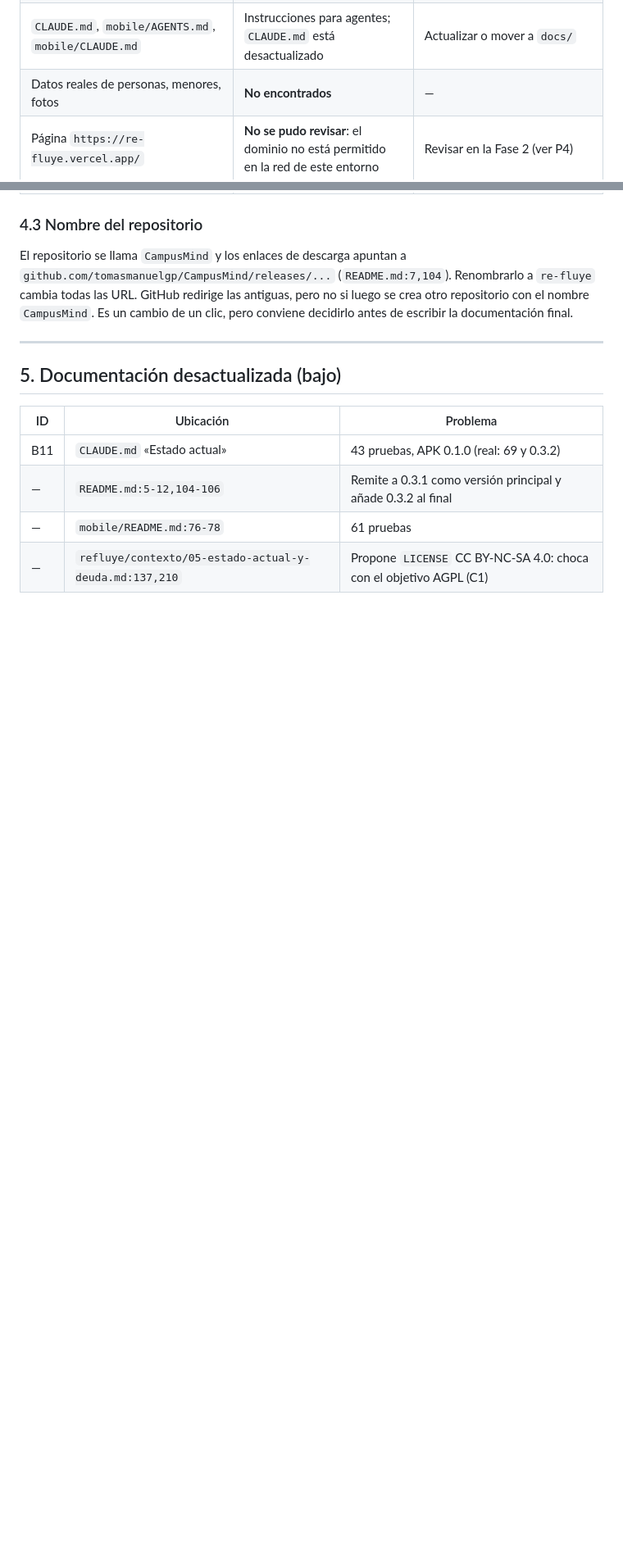
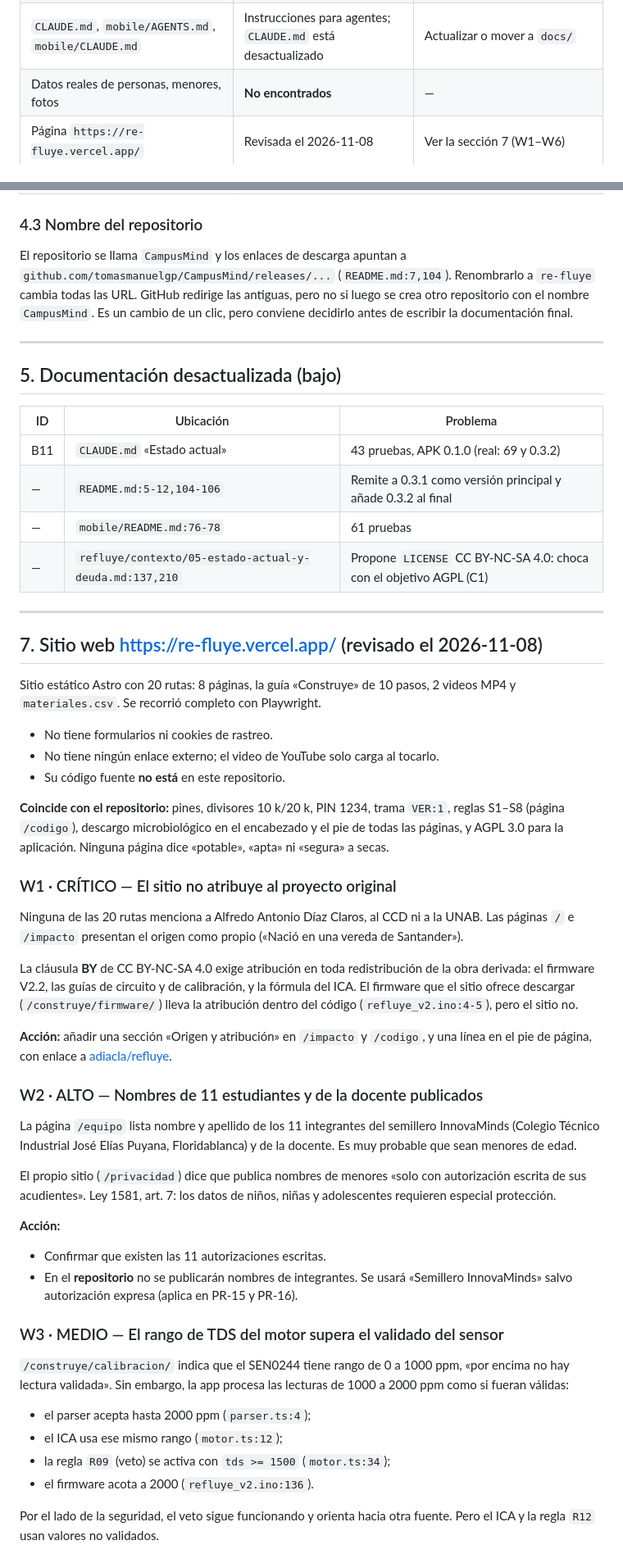
Before and after one commit to tomasmanuelgp/CampusMind, a Markdown page: AUDITORIA.md, 2 parts joined by grey strips. Shown at 82% size. Drawn GitHub-style; blank space fills up the shorter version.

```diff
--- a/AUDITORIA.md
+++ b/AUDITORIA.md
@@ -392,7 +392,7 @@ Las pruebas y el 100 % de cobertura solo se comprueban a mano o en `compilar-apk
 | `refluye/historico/09-diseno-inicial-no-vigente.md` | Puede confundir | Marcarlo como archivo histórico |
 | `CLAUDE.md`, `mobile/AGENTS.md`, `mobile/CLAUDE.md` | Instrucciones para agentes; `CLAUDE.md` está desactualizado | Actualizar o mover a `docs/` |
 | Datos reales de personas, menores, fotos | **No encontrados** | — |
-| Página `https://re-fluye.vercel.app/` | **No se pudo revisar**: el dominio no está permitido en la red de este entorno | Revisar en la Fase 2 (ver P4) |
+| Página `https://re-fluye.vercel.app/` | Revisada el 2026-11-08 | Ver la sección 7 (W1–W6) |
 
 ### 4.3 Nombre del repositorio
 
@@ -408,3 +408,46 @@ El repositorio se llama `CampusMind` y los enlaces de descarga apuntan a `github
 | — | `README.md:5-12,104-106` | Remite a 0.3.1 como versión principal y añade 0.3.2 al final |
 | — | `mobile/README.md:76-78` | 61 pruebas |
 | — | `refluye/contexto/05-estado-actual-y-deuda.md:137,210` | Propone `LICENSE` CC BY-NC-SA 4.0: choca con el objetivo AGPL (C1) |
+
+---
+
+## 7. Sitio web https://re-fluye.vercel.app/ (revisado el 2026-11-08)
+
+Sitio estático Astro con 20 rutas: 8 páginas, la guía «Construye» de 10 pasos, 2 videos MP4 y `materiales.csv`. Se recorrió completo con Playwright.
+
+- No tiene formularios ni cookies de rastreo.
+- No tiene ningún enlace externo; el video de YouTube solo carga al tocarlo.
+- Su código fuente **no está** en este repositorio.
+
+**Coincide con el repositorio:** pines, divisores 10 k/20 k, PIN 1234, trama `VER:1`, reglas S1–S8 (página `/codigo`), descargo microbiológico en el encabezado y el pie de todas las páginas, y AGPL 3.0 para la aplicación. Ninguna página dice «potable», «apta» ni «segura» a secas.
+
+### W1 · CRÍTICO — El sitio no atribuye al proyecto original
+
+Ninguna de las 20 rutas menciona a Alfredo Antonio Díaz Claros, al CCD ni a la UNAB. Las páginas `/` e `/impacto` presentan el origen como propio («Nació en una vereda de Santander»).
+
+La cláusula **BY** de CC BY-NC-SA 4.0 exige atribución en toda redistribución de la obra derivada: el firmware V2.2, las guías de circuito y de calibración, y la fórmula del ICA. El firmware que el sitio ofrece descargar (`/construye/firmware/`) lleva la atribución dentro del código (`refluye_v2.ino:4-5`), pero el sitio no.
+
+**Acción:** añadir una sección «Origen y atribución» en `/impacto` y `/codigo`, y una línea en el pie de página, con enlace a [adiacla/refluye](https://github.com/adiacla/refluye).
+
+### W2 · ALTO — Nombres de 11 estudiantes y de la docente publicados
+
+La página `/equipo` lista nombre y apellido de los 11 integrantes del semillero InnovaMinds (Colegio Técnico Industrial José Elías Puyana, Floridablanca) y de la docente. Es muy probable que sean menores de edad.
+
+El propio sitio (`/privacidad`) dice que publica nombres de menores «solo con autorización escrita de sus acudientes». Ley 1581, art. 7: los datos de niños, niñas y adolescentes requieren especial protección.
+
+**Acción:**
+
+- Confirmar que existen las 11 autorizaciones escritas.
+- En el **repositorio** no se publicarán nombres de integrantes. Se usará «Semillero InnovaMinds» salvo autorización expresa (aplica en PR-15 y PR-16).
+
+### W3 · MEDIO — El rango de TDS del motor supera el validado del sensor
+
+`/construye/calibracion/` indica que el SEN0244 tiene rango de 0 a 1000 ppm, «por encima no hay lectura validada». Sin embargo, la app procesa las lecturas de 1000 a 2000 ppm como si fueran válidas:
+
+- el parser acepta hasta 2000 ppm (`parser.ts:4`);
+- el ICA usa ese mismo rango (`motor.ts:12`);
+- la regla `R09` (veto) se activa con `tds >= 1500` (`motor.ts:34`);
+- el firmware acota a 2000 (`refluye_v2.ino:136`).
+
+Por el lado de la seguridad, el veto sigue funcionando y orienta hacia otra fuente. Pero el ICA y la regla `R12` usan valores no validados.
+
```
Also changed, not shown: other parts of AUDITORIA.md (+26 -0 lines), PLAN.md (+19 -2 lines).
